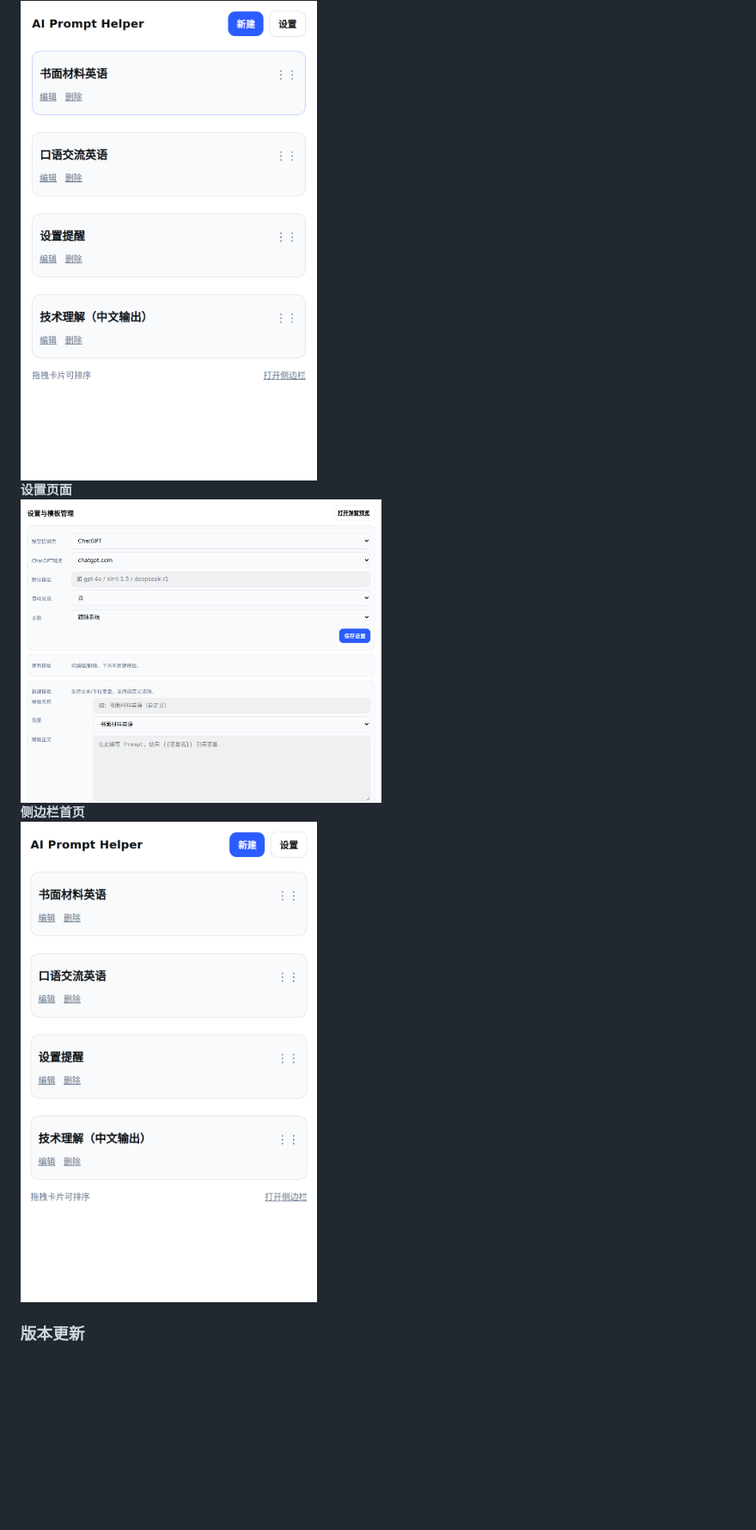
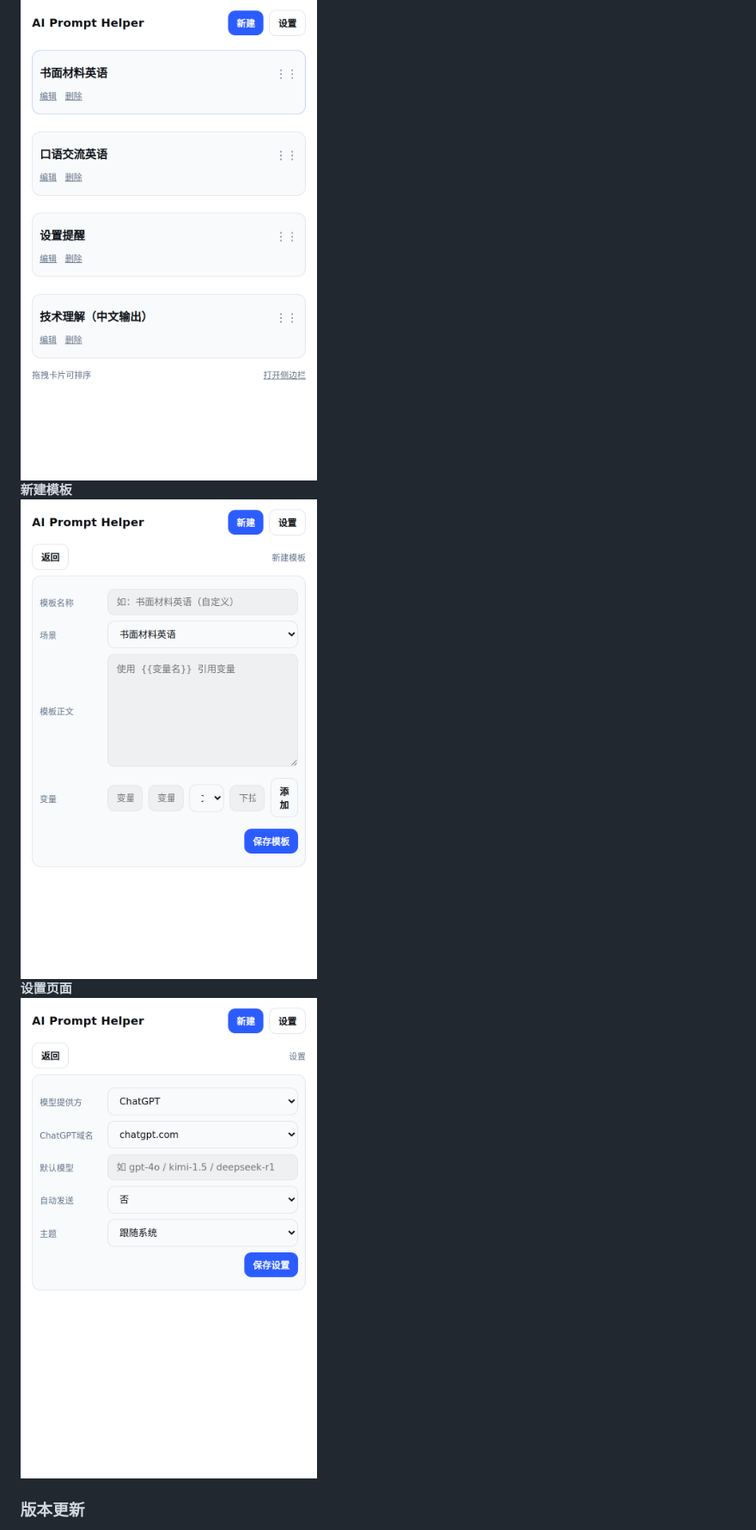
Before and after one commit to OzzieChen/PromptTemplatePlugin, a Markdown page: Readme.md, the part around the change. Shown at 86% size. Rendered like a GitHub page; pictures changed too: ai-prompt-helper-extension/assets/popup-create.png (added), ai-prompt-helper-extension/assets/popup-settings.png (added); blank space fills up the shorter version.

Commit message:
docs(readme): restrict screenshots to four views (home/detail/create/settings); regenerate images

```diff
--- a/Readme.md
+++ b/Readme.md
@@ -29,12 +29,12 @@ Hello world
     <img src="ai-prompt-helper-extension/assets/popup-detail.png" alt="模板详情" width="420" />
   </div>
   <div>
-    <div><strong>设置页面</strong></div>
-    <img src="ai-prompt-helper-extension/assets/options.png" alt="设置页面" width="420" />
+    <div><strong>新建模板</strong></div>
+    <img src="ai-prompt-helper-extension/assets/popup-create.png" alt="新建模板" width="420" />
   </div>
   <div>
-    <div><strong>侧边栏首页</strong></div>
-    <img src="ai-prompt-helper-extension/assets/sidepanel-home.png" alt="侧边栏首页" width="420" />
+    <div><strong>设置页面</strong></div>
+    <img src="ai-prompt-helper-extension/assets/popup-settings.png" alt="设置页面" width="420" />
   </div>
 </div>
 
```
Also changed, not shown: 1 other file.
